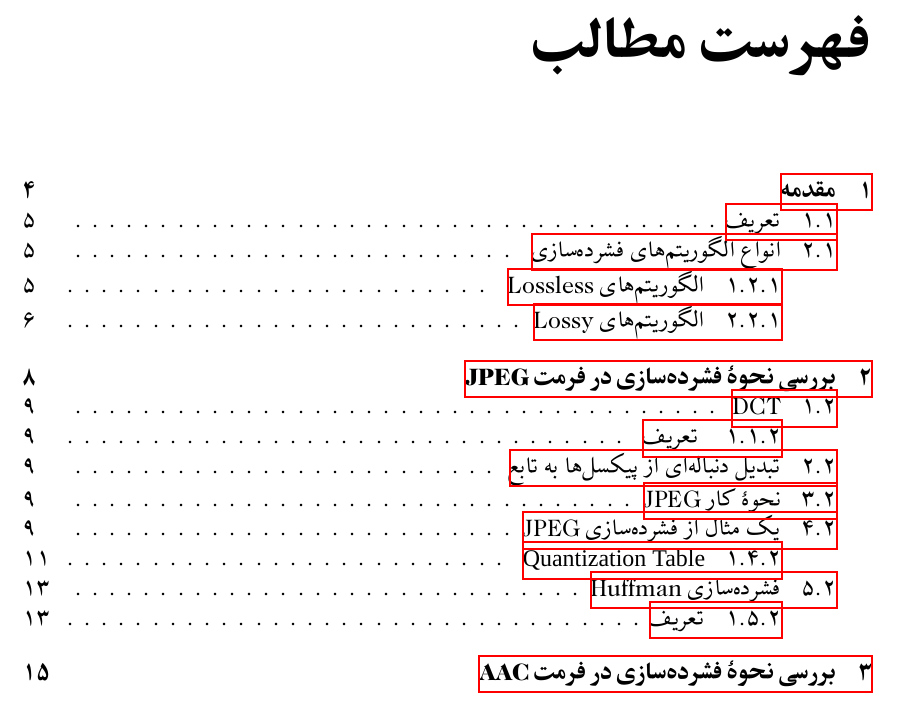
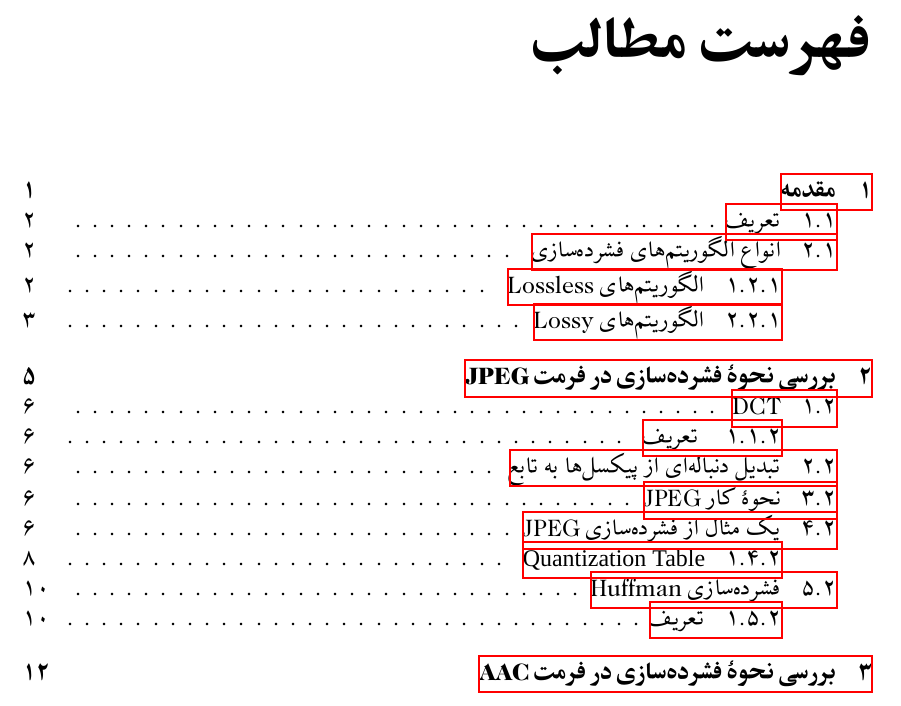
Before and after one commit to merfanian/DataCompressionDoc, a LaTeX document (LatexFiles/Main.tex, which reads LatexFiles/Introduction.tex): part of page 3 of 17, cut so that both start at the same text. The pictures show the PDF file LatexFiles/Main.pdf that the author committed with the source.

Commit message:
Modify table of contents page numbering

```diff
--- a/LatexFiles/Introduction.tex
+++ b/LatexFiles/Introduction.tex
@@ -5,6 +5,7 @@
 		توضیحی اولیه مبنی بر تعریف کلی فشرده‌سازی، انواع الگوریتم‌ها و کاربردها
 	}
 }
+\pagenumbering{arabic}
 \pagebreak
 \section{تعریف}
 
--- a/LatexFiles/Main.tex
+++ b/LatexFiles/Main.tex
@@ -74,6 +74,7 @@ Scale = 1.2]{XB Zar}
  BoldFont={LiberationSerif-Bold.ttf},
  ItalicFont={LiberationSerif-Italic.ttf}]{LiberationSerif-Regular.ttf}
 
+\pagenumbering{roman}
 \begin{document}
 
 \begin{titlepage}
```
Also changed, not shown: LatexFiles/Main.pdf.
